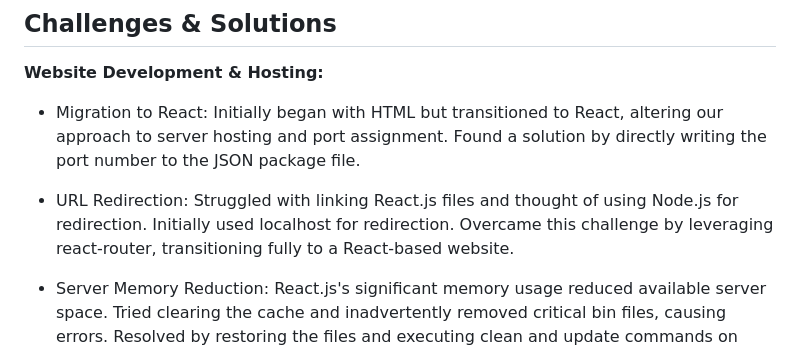
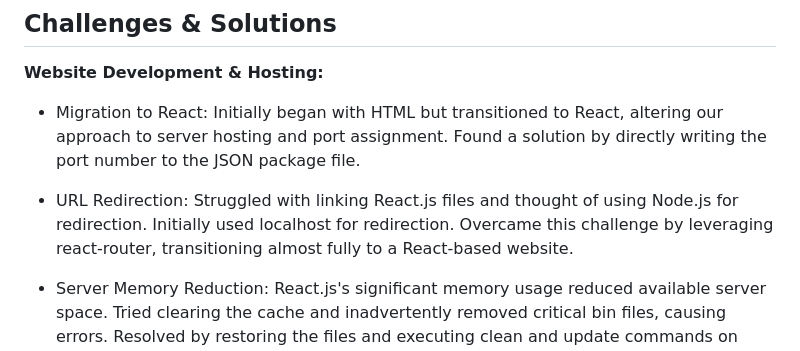
Before and after one commit to Islamham/IoT-Smart-Surveillance-Robot, a Markdown page: README.md, the part around one of its changes. GitHub-like rendering.

```diff
--- a/README.md
+++ b/README.md
@@ -24,7 +24,7 @@ The rise of AI in everyday technologies, especially in the realm of security and
 
 - Migration to React: Initially began with HTML but transitioned to React, altering our approach to server hosting and port assignment. Found a solution by directly writing the port number to the JSON package file.
 
-- URL Redirection: Struggled with linking React.js files and thought of using Node.js for redirection. Initially used localhost for redirection. Overcame this challenge by leveraging react-router, transitioning fully to a React-based website.
+- URL Redirection: Struggled with linking React.js files and thought of using Node.js for redirection. Initially used localhost for redirection. Overcame this challenge by leveraging react-router, transitioning almost fully to a React-based website.
 
 - Server Memory Reduction: React.js's significant memory usage reduced available server space. Tried clearing the cache and inadvertently removed critical bin files, causing errors. Resolved by restoring the files and executing clean and update commands on Linux.
 
```
Also changed, not shown: other parts of README.md (+1 -1 lines).
